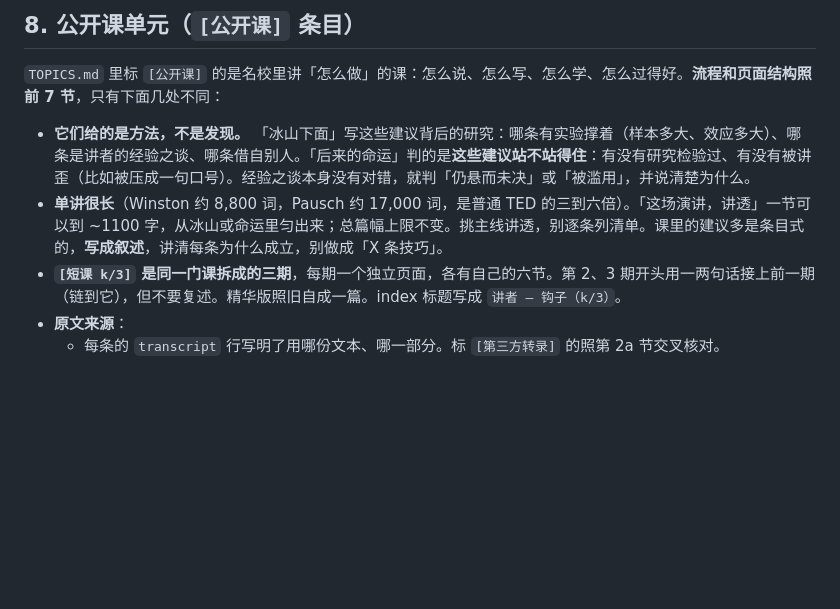
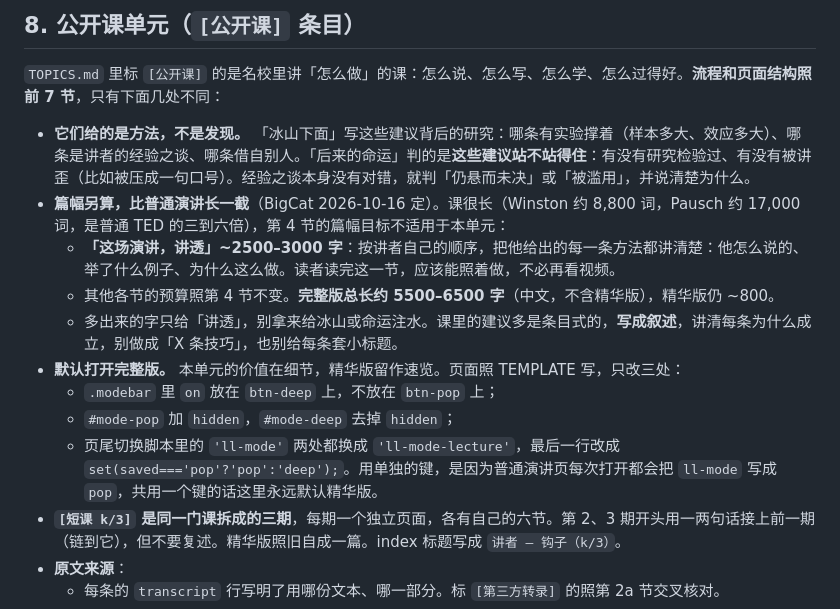
Before and after one commit to cissy0802/talk-deepread, a Markdown page: CLAUDE.md, the part around the change. Rendered like a GitHub page; blank space fills up the shorter version.

Commit message:
Lecture series: longer 讲透 section, open the full version by default
Co-Authored-By: Claude Opus 5.5 <noreply@anthropic.com>

```diff
--- a/CLAUDE.md
+++ b/CLAUDE.md
@@ -150,7 +150,14 @@ WebSearch 按下面这些形状搜，**用英文和演讲者原语言各搜一
 `TOPICS.md` 里标 `[公开课]` 的是名校里讲「怎么做」的课：怎么说、怎么写、怎么学、怎么过得好。**流程和页面结构照前 7 节**，只有下面几处不同：
 
 - **它们给的是方法，不是发现。** 「冰山下面」写这些建议背后的研究：哪条有实验撑着（样本多大、效应多大）、哪条是讲者的经验之谈、哪条借自别人。「后来的命运」判的是**这些建议站不站得住**：有没有研究检验过、有没有被讲歪（比如被压成一句口号）。经验之谈本身没有对错，就判「仍悬而未决」或「被滥用」，并说清楚为什么。
-- **单讲很长**（Winston 约 8,800 词，Pausch 约 17,000 词，是普通 TED 的三到六倍）。「这场演讲，讲透」一节可以到 ~1100 字，从冰山或命运里匀出来；总篇幅上限不变。挑主线讲透，别逐条列清单。课里的建议多是条目式的，**写成叙述**，讲清每条为什么成立，别做成「X 条技巧」。
+- **篇幅另算，比普通演讲长一截**（BigCat 2026-10-16 定）。课很长（Winston 约 8,800 词，Pausch 约 17,000 词，是普通 TED 的三到六倍），第 4 节的篇幅目标不适用于本单元：
+  - **「这场演讲，讲透」~2500–3000 字**：按讲者自己的顺序，把他给出的每一条方法都讲清楚：他怎么说的、举了什么例子、为什么这么做。读者读完这一节，应该能照着做，不必再看视频。
+  - 其他各节的预算照第 4 节不变。**完整版总长约 5500–6500 字**（中文，不含精华版），精华版仍 ~800。
+  - 多出来的字只给「讲透」，别拿来给冰山或命运注水。课里的建议多是条目式的，**写成叙述**，讲清每条为什么成立，别做成「X 条技巧」，也别给每条套小标题。
+- **默认打开完整版。** 本单元的价值在细节，精华版留作速览。页面照 TEMPLATE 写，只改三处：
+  - `.modebar` 里 `on` 放在 `btn-deep` 上，不放在 `btn-pop` 上；
+  - `#mode-pop` 加 `hidden`，`#mode-deep` 去掉 `hidden`；
+  - 页尾切换脚本里的 `'ll-mode'` 两处都换成 `'ll-mode-lecture'`，最后一行改成 `set(saved==='pop'?'pop':'deep');`。用单独的键，是因为普通演讲页每次打开都会把 `ll-mode` 写成 `pop`，共用一个键的话这里永远默认精华版。
 - **`[短课 k/3]` 是同一门课拆成的三期**，每期一个独立页面，各有自己的六节。第 2、3 期开头用一两句话接上前一期（链到它），但不要复述。精华版照旧自成一篇。index 标题写成 `讲者 — 钩子（k/3）`。
 - **原文来源**：
   - 每条的 `transcript` 行写明了用哪份文本、哪一部分。标 `[第三方转录]` 的照第 2a 节交叉核对。
```
